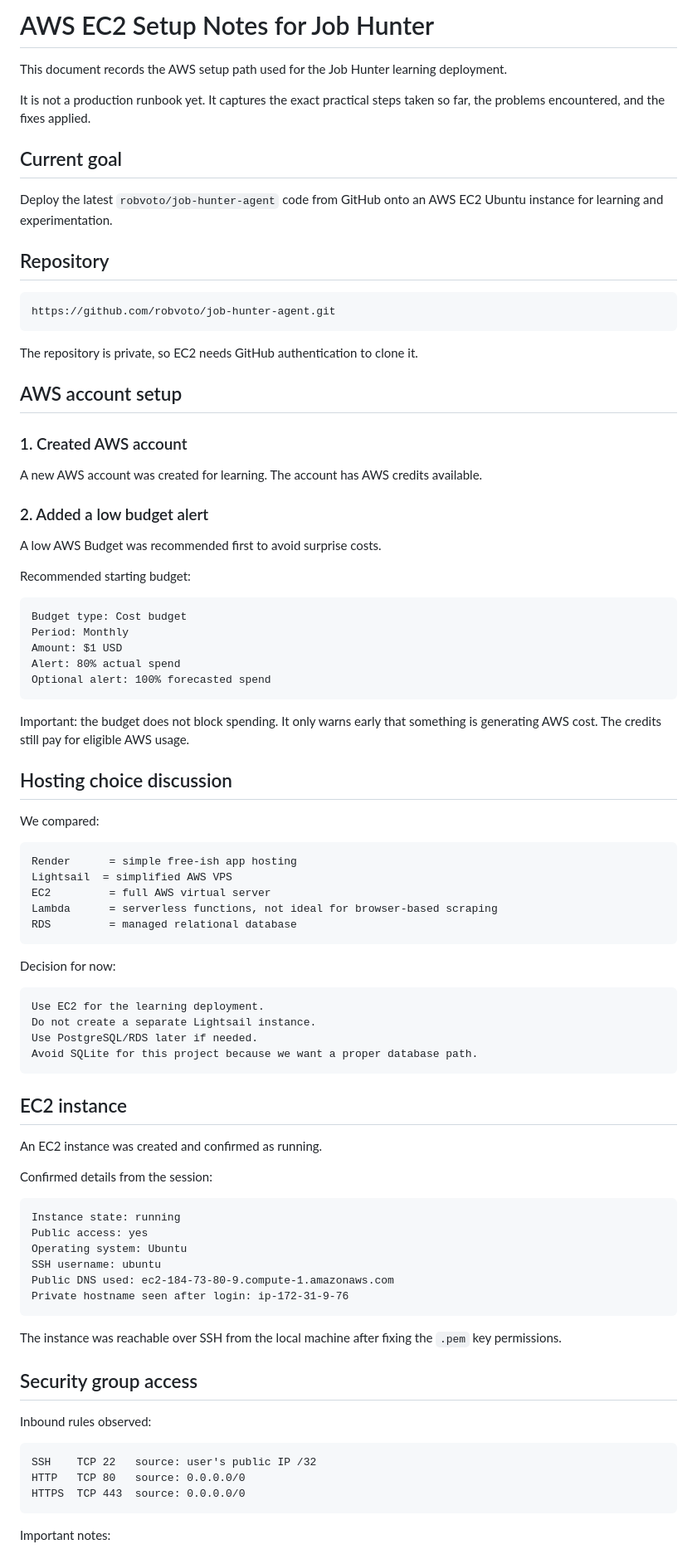
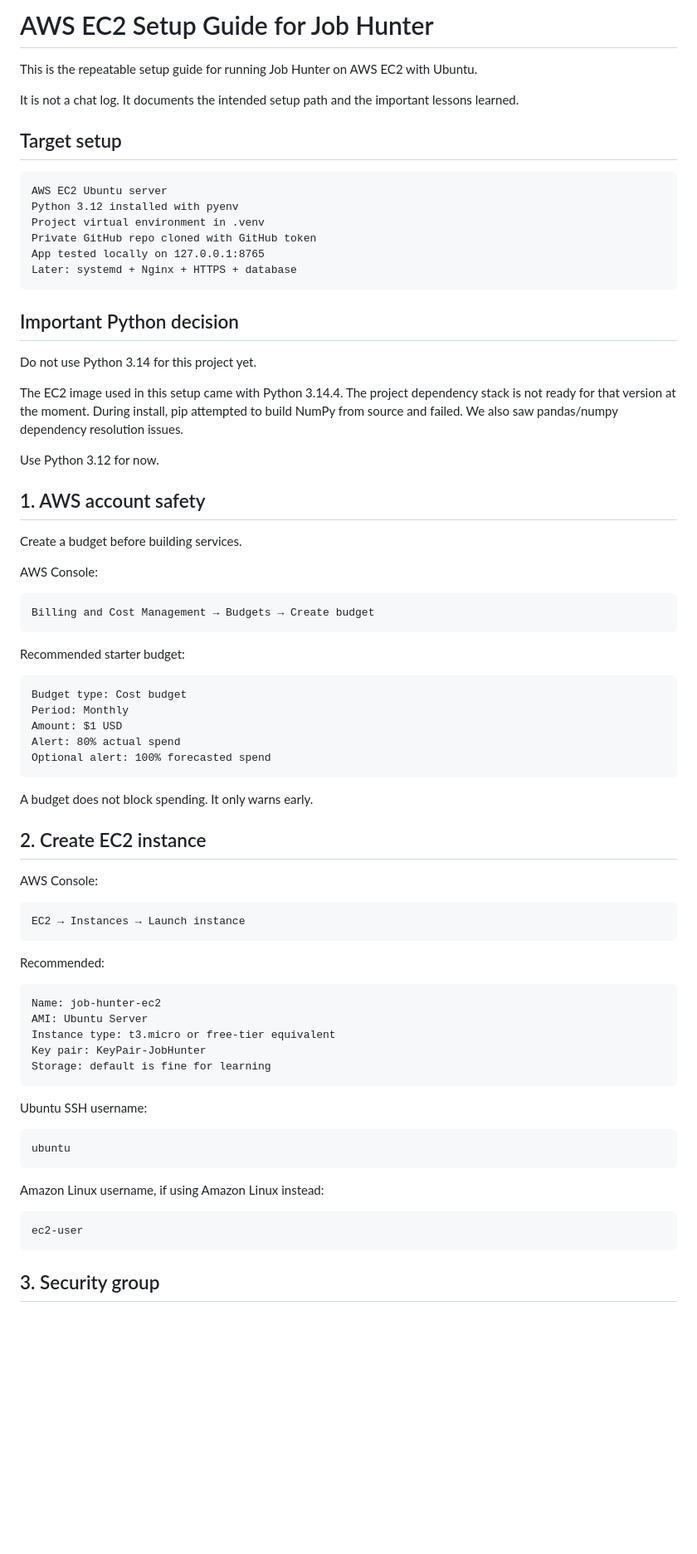
Before and after one commit to robvoto/job-hunter-agent, a Markdown page: docs/aws-ec2-setup.md, the part around one of its changes. Shown at 83% size. GitHub-like rendering; blank space fills up the shorter version.

Commit message:
docs: rewrite EC2 setup guide for Python 3.12

````diff
--- a/docs/aws-ec2-setup.md
+++ b/docs/aws-ec2-setup.md
@@ -1,32 +1,39 @@
-# AWS EC2 Setup Notes for Job Hunter
+# AWS EC2 Setup Guide for Job Hunter
 
-This document records the AWS setup path used for the Job Hunter learning deployment.
+This is the repeatable setup guide for running Job Hunter on AWS EC2 with Ubuntu.
 
-It is not a production runbook yet. It captures the exact practical steps taken so far, the problems encountered, and the fixes applied.
+It is not a chat log. It documents the intended setup path and the important lessons learned.
 
-## Current goal
-
-Deploy the latest `robvoto/job-hunter-agent` code from GitHub onto an AWS EC2 Ubuntu instance for learning and experimentation.
-
-## Repository
+## Target setup
 
 ```text
-https://github.com/robvoto/job-hunter-agent.git
+AWS EC2 Ubuntu server
+Python 3.12 installed with pyenv
+Project virtual environment in .venv
+Private GitHub repo cloned with GitHub token
+App tested locally on 127.0.0.1:8765
+Later: systemd + Nginx + HTTPS + database
 ```
 
-The repository is private, so EC2 needs GitHub authentication to clone it.
+## Important Python decision
 
-## AWS account setup
+Do not use Python 3.14 for this project yet.
 
-### 1. Created AWS account
+The EC2 image used in this setup came with Python 3.14.4. The project dependency stack is not ready for that version at the moment. During install, pip attempted to build NumPy from source and failed. We also saw pandas/numpy dependency resolution issues.
 
-A new AWS account was created for learning. The account has AWS credits available.
+Use Python 3.12 for now.
 
-### 2. Added a low budget alert
+## 1. AWS account safety
 
-A low AWS Budget was recommended first to avoid surprise costs.
+Create a budget before building services.
 
-Recommended starting budget:
+AWS Console:
+
+```text
+Billing and Cost Management → Budgets → Create budget
+```
+
+Recommended starter budget:
 
 ```text
 Budget type: Cost budget
@@ -36,55 +43,37 @@ Alert: 80% actual spend
 Optional alert: 100% forecasted spend
 ```
 
-Important: the budget does not block spending. It only warns early that something is generating AWS cost. The credits still pay for eligible AWS usage.
+A budget does not block spending. It only warns early.
 
-## Hosting choice discussion
+## 2. Create EC2 instance
 
-We compared:
+AWS Console:
 
 ```text
-Render      = simple free-ish app hosting
-Lightsail  = simplified AWS VPS
-EC2         = full AWS virtual server
-Lambda      = serverless functions, not ideal for browser-based scraping
-RDS         = managed relational database
+EC2 → Instances → Launch instance
 ```
 
-Decision for now:
+Recommended:
 
 ```text
-Use EC2 for the learning deployment.
-Do not create a separate Lightsail instance.
-Use PostgreSQL/RDS later if needed.
-Avoid SQLite for this project because we want a proper database path.
+Name: job-hunter-ec2
+AMI: Ubuntu Server
+Instance type: t3.micro or free-tier equivalent
+Key pair: KeyPair-JobHunter
+Storage: default is fine for learning
 ```
 
-## EC2 instance
-
-An EC2 instance was created and confirmed as running.
-
-Confirmed details from the session:
+Ubuntu SSH username:
 
 ```text
-Instance state: running
-Public access: yes
-Operating system: Ubuntu
-SSH username: ubuntu
-Public DNS used: ec2-184-73-80-9.compute-1.amazonaws.com
-Private hostname seen after login: ip-172-31-9-76
+ubuntu
 ```
 
-The instance was reachable over SSH from the local machine after fixing the `.pem` key permissions.
-
-## Security group access
-
-Inbound rules observed:
+Amazon Linux username, if using Amazon Linux instead:
 
 ```text
-SSH    TCP 22   source: user's public IP /32
-HTTP   TCP 80   source: 0.0.0.0/0
-HTTPS  TCP 443  source: 0.0.0.0/0
+ec2-user
 ```
 
-Important notes:
+## 3. Security group
 
````
Also changed, not shown: other parts of docs/aws-ec2-setup.md (+228 -225 lines).
